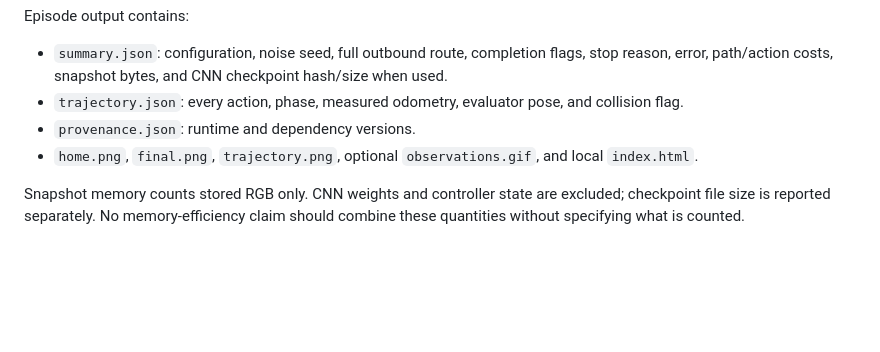
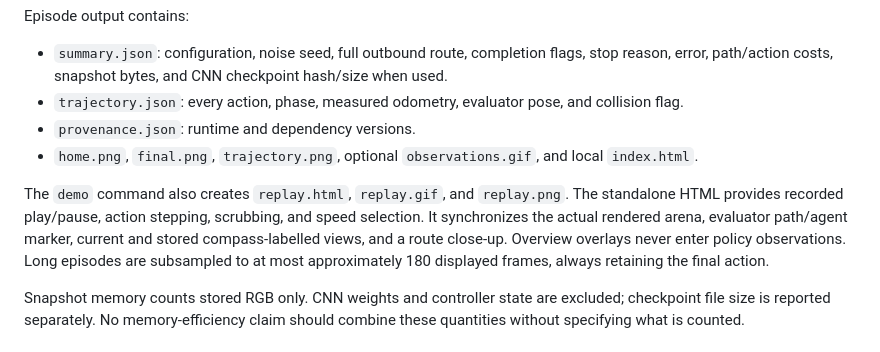
Before and after one commit to Mikop22/AntBrain, a Markdown page: docs/ARCHITECTURE.md, the part around the change. Drawn GitHub-style; blank space fills up the shorter version.

```diff
--- a/docs/ARCHITECTURE.md
+++ b/docs/ARCHITECTURE.md
@@ -75,6 +75,8 @@ Episode output contains:
 - `provenance.json`: runtime and dependency versions.
 - `home.png`, `final.png`, `trajectory.png`, optional `observations.gif`, and local `index.html`.
 
+The `demo` command also creates `replay.html`, `replay.gif`, and `replay.png`. The standalone HTML provides recorded play/pause, action stepping, scrubbing, and speed selection. It synchronizes the actual rendered arena, evaluator path/agent marker, current and stored compass-labelled views, and a route close-up. Overview overlays never enter policy observations. Long episodes are subsampled to at most approximately 180 displayed frames, always retaining the final action.
+
 Snapshot memory counts stored RGB only. CNN weights and controller state are excluded; checkpoint file size is reported separately. No memory-efficiency claim should combine these quantities without specifying what is counted.
 
 ## Extension points
```
Also changed, not shown: README.md (+3 -0 lines), docs/VALIDATION.md (+5 -2 lines), docs/assets/homing-demo.gif, 4 other files.
